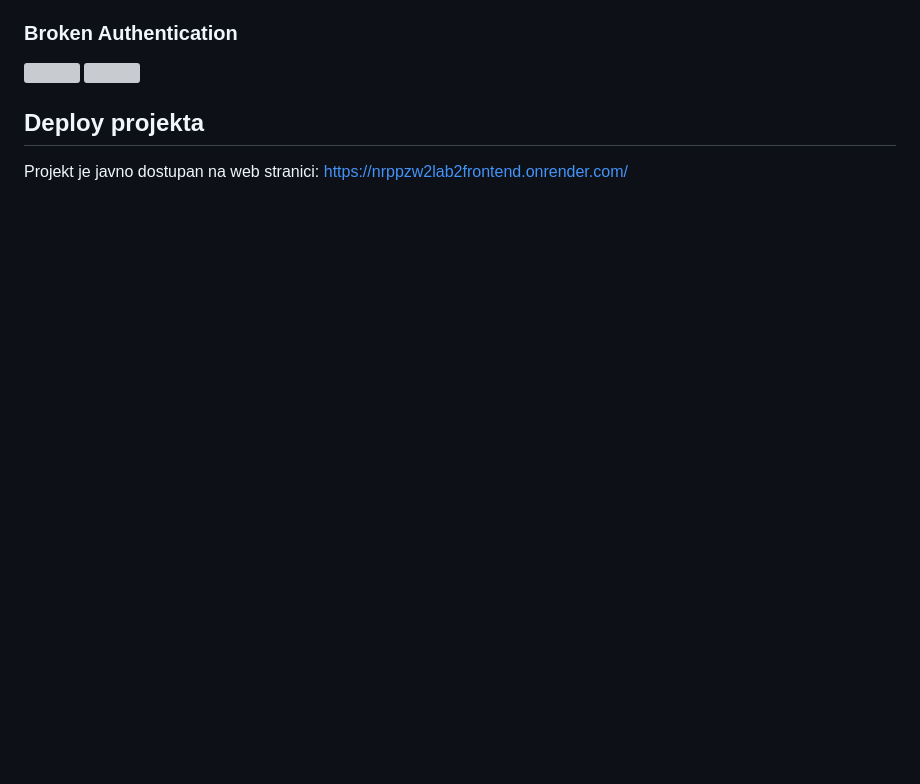
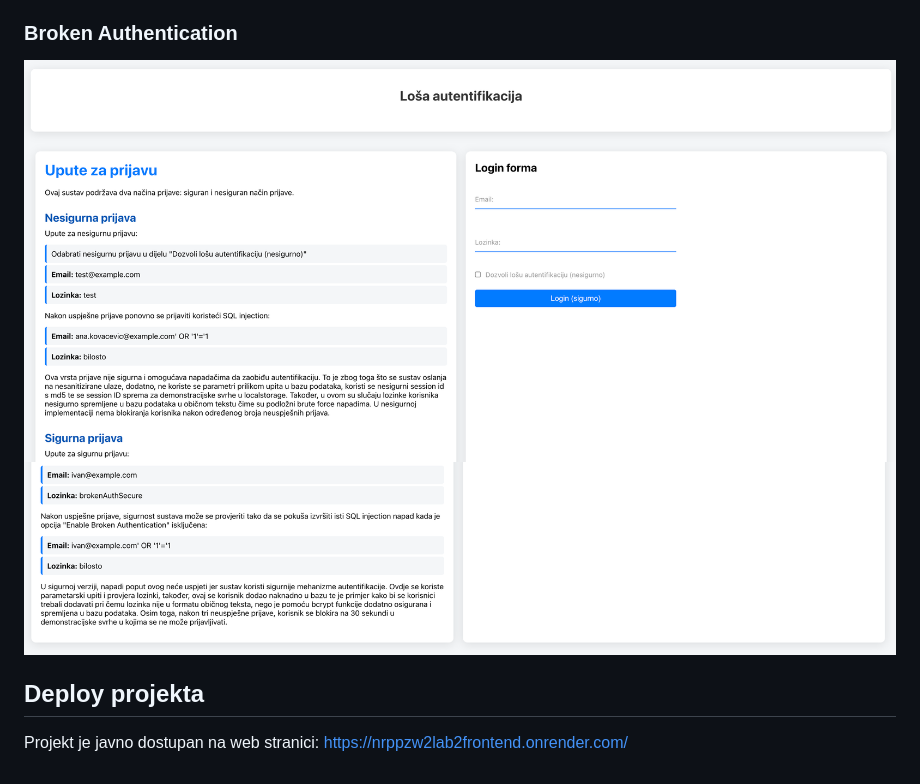
Before and after one commit to ismiljanic/nrppzw, a Markdown page: 2.lab/README.md, the part around the change printed below. Drawn GitHub-style; blank space fills up the shorter version; grey boxes are pictures that could not be loaded.

```diff
--- a/2.lab/README.md
+++ b/2.lab/README.md
@@ -106,8 +106,8 @@ DISCLAIMER: Za lokalno testiranje potrebno je kreirati vlastitu bazu podataka i
 
 ### Broken Authentication
 
-<img src="2.lab/pictures/brokenAuth1.png" style="max-width: 100%; height: auto;">
-<img src="2.lab/pictures/brokenAuth2.png" style="max-width: 100%; height: auto;">
+<img src="./pictures/brokenAuth1.png" style="max-width: 100%; height: auto;">
+<img src="./pictures/brokenAuth2.png" style="max-width: 100%; height: auto;">
 
 ## Deploy projekta
 Projekt je javno dostupan na web stranici: https://nrppzw2lab2frontend.onrender.com/
```
Also changed, not shown: other parts of 2.lab/README.md (+4 -4 lines).
